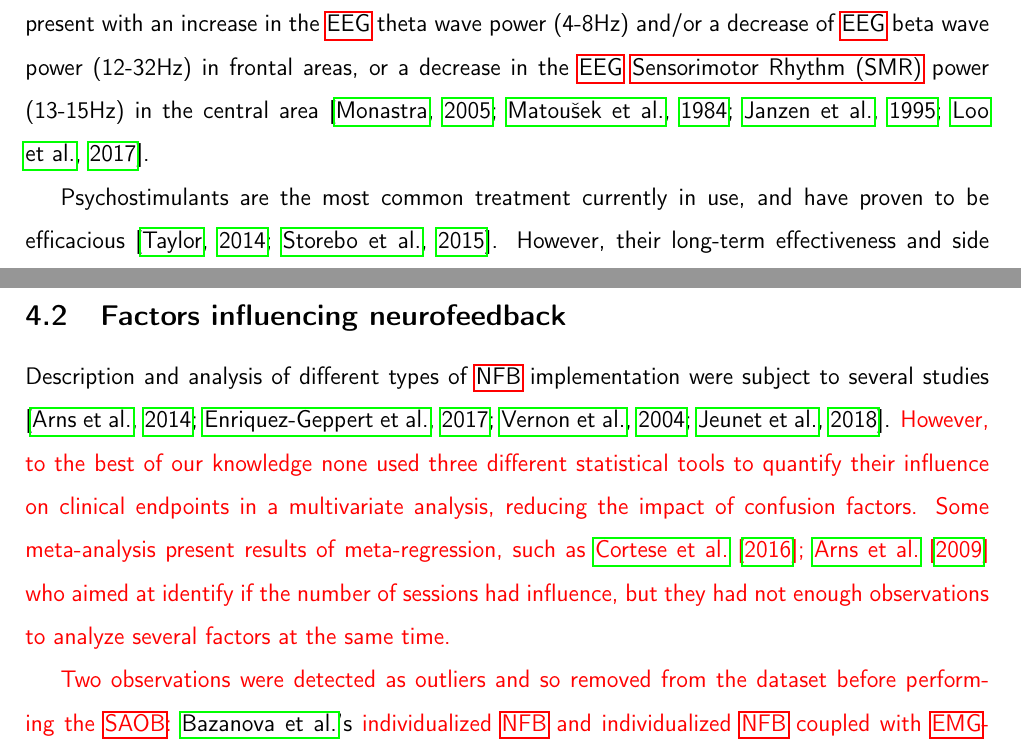
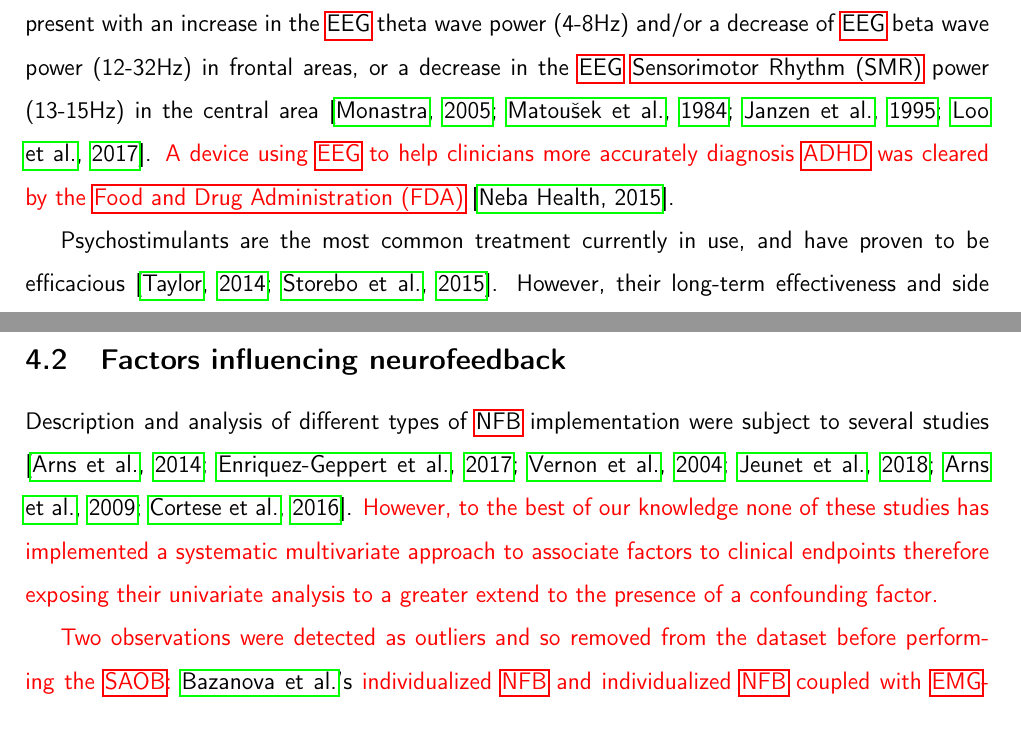
Before and after one commit to abussalb/meta-analysis-statistical-tools, a LaTeX paper (documentation/article-latex-source/manuscript.tex, which reads documentation/article-latex-source/bibliography.bib, documentation/article-latex-source/discussion.tex, documentation/article-latex-source/glossaries.tex): two parts of pages 3 and 15 of 41, joined at a grey line, cut so that both start at the same text. Compiled offline with pdfLaTeX.

Commit message:
little modifications according to Louis comments

```diff
--- a/documentation/article-latex-source/bibliography.bib
+++ b/documentation/article-latex-source/bibliography.bib
@@ -1288,4 +1288,10 @@
   publisher={NIH Public Access}
 }
 
+@misc{Neba,
+  author = {{Neba Health, 2015}},
+  title={Neba},
+  howpublished = {\href{https://shop.nebahealth.com/products/neba-fda-cleared-brainwave-adhd-assessment-aid}{https://shop.nebahealth.com/products/neba-fda-cleared-brainwave-adhd-assessment-aid}}
+}
+
 @Comment{jabref-meta: databaseType:bibtex;}
--- a/documentation/article-latex-source/discussion.tex
+++ b/documentation/article-latex-source/discussion.tex
@@ -44,9 +44,9 @@ included in this subset are still highly heterogeneous (particularly in terms of
 \subsection{Factors influencing neurofeedback}
 
 Description and analysis of different types of \gls{nfb} implementation were subject to several studies \citep{Arns2014,
-Enriquez2017, Vernon2004, Jeunet2018}. \textcolor{red}{However, to the best of our knowledge none used three different statistical tools to quantify their influence on
-clinical endpoints in a multivariate analysis, reducing the impact of confusion factors. Some meta-analysis present results of meta-regression, such as
-\citet{Cortese2016, Arns2009} who aimed at identify if the number of sessions had influence, but they had not enough observations to analyze several factors at the same time.}
+Enriquez2017, Vernon2004, Jeunet2018, Arns2009, Cortese2016}. \textcolor{red}{However, to the best of our knowledge none of these studies has
+implemented a systematic multivariate approach to associate factors to clinical endpoints therefore exposing their univariate analysis to a
+greater extend to the presence of a confounding factor.}
 
 \textcolor{red}{Two observations were detected as outliers and so removed from the dataset before performing the \gls{saob}: }\citeauthor{Bazanova2018}'s \textcolor{red}{individualized \gls{nfb} and
 individualized \gls{nfb} coupled with \gls{emg}-Biofeedback groups. Indeed, these two groups presented very large within-\gls{es} (-3.41 and -3.95), even bigger than those reported in the literature on medication treating
--- a/documentation/article-latex-source/glossaries.tex
+++ b/documentation/article-latex-source/glossaries.tex
@@ -31,3 +31,4 @@
 \newacronym{au}{Au}{Gold}
 \newacronym{emg}{EMG}{Electromyogram}
 \newacronym{iapf}{iAPF}{individual Alpha Peak Frequency}
+\newacronym{fda}{FDA}{Food and Drug Administration}
--- a/documentation/article-latex-source/introduction.tex
+++ b/documentation/article-latex-source/introduction.tex
@@ -23,7 +23,8 @@ using \gls{eeg}, \gls{fmri}, or \gls{pet} are not considered to be useful for im
 level, but can help in differentiating groups of patients \citep{Johnstone2005}.
 In particular, different phenotypes of \gls{adhd} patients present with an increase in the \gls{eeg} theta wave
 power (4-8Hz) and/or a decrease of \gls{eeg} beta wave power (12-32Hz) in frontal areas, or a decrease in the \gls{eeg}
-\gls{smr} power (13-15Hz) in the central area \citep{Monastra2005, Matouvsek1984, Janzen1995, loo2017}.
+\gls{smr} power (13-15Hz) in the central area \citep{Monastra2005, Matouvsek1984, Janzen1995, loo2017}. \textcolor{red}{A device
+using \gls{eeg} to help clinicians more accurately diagnosis \gls{adhd} was cleared by the \gls{fda}} \citep{Neba}.
 
 % How is it treated?
 Psychostimulants are the most common treatment currently in use, and have proven to be efficacious
```
Also changed, not shown: documentation/article-latex-source/title.tex (+1 -1 lines), documentation/article-latex-source/manuscript.pdf.
